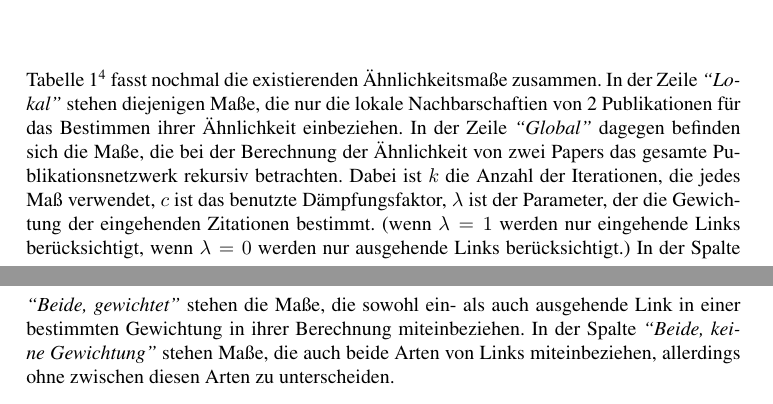
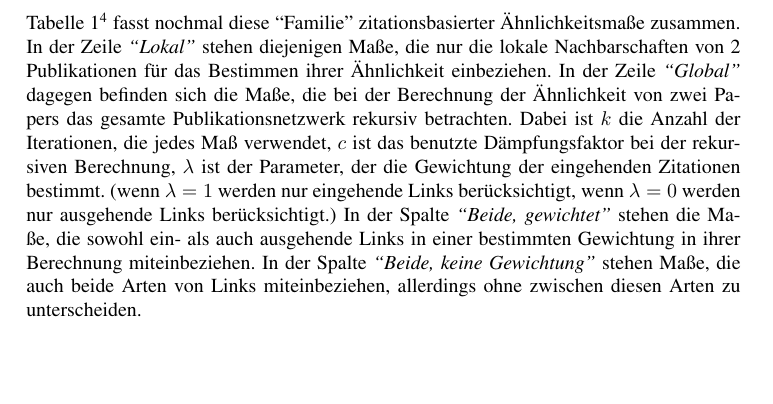
Before and after one commit to lusy/SemanticModellingPaperSimilarity, a LaTeX document (paper/paper.tex, which reads paper/2-Grundlagen.tex): two parts of pages 17 and 18 of 24 before the commit and part of page 15 of 24 after it, the two joined at a grey line, cut so that both start at the same text, the shorter picture padded with empty space. Compiled offline with pdfLaTeX; the source files are stored in an older character set and shown here as Unicode.

Commit message:
overview table link based measures moved to the right position

```diff
--- a/paper/2-Grundlagen.tex
+++ b/paper/2-Grundlagen.tex
@@ -309,3 +310,14 @@ Demzufolge hat dieses Maß auch den Nachteil, dass es keine Ähnlichkeit bestimm
 Dabei ist der Unterschied zwischen beiden Ansätzen, dass \textit{P-Rank} eine geeignete Gewichtung beider Arten von Kanten vornimmt und \textit{C-Rank} überhaupt nicht dazwischen unterscheidet.
 \textit{C-Rank} geht tatsächlich aus einem ungerichteten Zitationsgraphen aus.
 Die Autoren haben in ihrer Evaluation festgestellt, dass sie dadurch in der Lage sind, Ähnlichkeit zwischen alten und neuen Arbeiten zu bestimmen, was keinem anderen der zitationsbasierten Ähnlichkeitsmaße gelungen war.
+\\
+\\
+Tabelle \ref{tab:compareMeasures}\footnote{Tabelle \ref{tab:compareMeasures} ist mit einigen Modifikationen aus \cite{ZhaoHS09} übernommen worden. Dabei ist noch zu bemerken, dass Zhao, Han und Sun das \textit{Amsler}-Maß fälschlicherweise in die Spalte \textit{``Beide, gewichtet''} kategorisiert haben. Amsler selber betrachtet zwar sowohl ein- als auch ausgehende Links, macht aber keine Unterscheidung dazwischen und demzufolge auch keine Gewichtung \cite{amsler1972applications}.} fasst nochmal diese ``Familie'' zitationsbasierter Ähnlichkeitsmaße zusammen.
+In der Zeile \textit{``Lokal''} stehen diejenigen Maße, die nur die lokale Nachbarschaften von 2 Publikationen für das Bestimmen ihrer Ähnlichkeit einbeziehen.
+In der Zeile \textit{``Global''} dagegen befinden sich die Maße, die bei der Berechnung der Ähnlichkeit von zwei Papers das gesamte Publikationsnetzwerk rekursiv betrachten.
+Dabei ist $k$ die Anzahl der Iterationen, die jedes Maß verwendet,
+$c$ ist das benutzte Dämpfungsfaktor bei der rekursiven Berechnung,
+$\lambda$ ist der Parameter, der die Gewichtung der eingehenden Zitationen bestimmt.
+(wenn $\lambda=1$ werden nur eingehende Links berücksichtigt, wenn $\lambda=0$ werden nur ausgehende Links berücksichtigt.)
+In der Spalte \textit{``Beide, gewichtet''} stehen die Maße, die sowohl ein- als auch ausgehende Links in einer bestimmten Gewichtung in ihrer Berechnung miteinbeziehen.
+In der Spalte \textit{``Beide, keine Gewichtung''} stehen Maße, die auch beide Arten von Links miteinbeziehen, allerdings ohne zwischen diesen Arten zu unterscheiden.
@@ -473,13 +499,3 @@ sim(a,b)  =
 \]
 \newline
 \end{mydef}
-
-Tabelle \ref{tab:compareMeasures}\footnote{Tabelle \ref{tab:compareMeasures} ist mit einigen Modifikationen aus \cite{ZhaoHS09} übernommen worden. Dabei ist noch zu bemerken, dass Zhao, Han und Sun das \textit{Amsler-Maß} fälschlicherweise in die Spalte \textit{``Beide, gewichtet''} kategorisiert haben. Amsler selber betrachtet zwar sowohl ein- als auch ausgehende Links, macht aber keine Unterscheidung dazwischen und demzufolge auch keine Gewichtung \cite{amsler1972applications}.} fasst nochmal die existierenden Ähnlichkeitsmaße zusammen.
-In der Zeile \textit{``Lokal''} stehen diejenigen Maße, die nur die lokale Nachbarschaftien von 2 Publikationen für das Bestimmen ihrer Ähnlichkeit einbeziehen.
-In der Zeile \textit{``Global''} dagegen befinden sich die Maße, die bei der Berechnung der Ähnlichkeit von zwei Papers das gesamte Publikationsnetzwerk rekursiv betrachten.
-Dabei ist $k$ die Anzahl der Iterationen, die jedes Maß verwendet,
-$c$ ist das benutzte Dämpfungsfaktor,
-$\lambda$ ist der Parameter, der die Gewichtung der eingehenden Zitationen bestimmt.
-(wenn $\lambda=1$ werden nur eingehende Links berücksichtigt, wenn $\lambda=0$ werden nur ausgehende Links berücksichtigt.)
-In der Spalte \textit{``Beide, gewichtet''} stehen die Maße, die sowohl ein- als auch ausgehende Link in einer bestimmten Gewichtung in ihrer Berechnung miteinbeziehen.
-In der Spalte \textit{``Beide, keine Gewichtung''} stehen Maße, die auch beide Arten von Links miteinbeziehen, allerdings ohne zwischen diesen Arten zu unterscheiden.
```
Also changed, not shown: paper/2-Grundlagen.tex (36 more changed lines).
